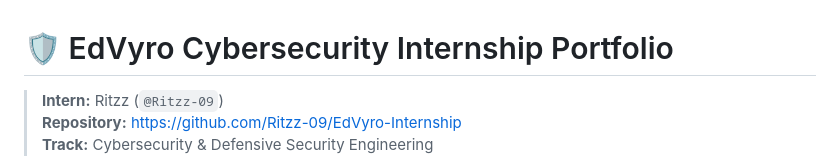
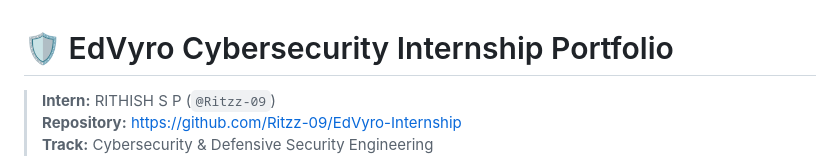
Before and after one commit to Ritzz-09/EdVyro-Internship, a Markdown page: README.md, the part around the change. GitHub-like rendering.

Commit message:
Change intern name from Ritzz to RITHISH S P
Updated intern name in README.md

```diff
--- a/README.md
+++ b/README.md
@@ -1,6 +1,6 @@
 # 🛡️ EdVyro Cybersecurity Internship Portfolio
 
-> **Intern:** Ritzz (`@Ritzz-09`)
+> **Intern:** RITHISH S P (`@Ritzz-09`)
 > **Repository:** [https://github.com/Ritzz-09/EdVyro-Internship](https://github.com/Ritzz-09/EdVyro-Internship)
 > **Track:** Cybersecurity & Defensive Security Engineering
 
```
